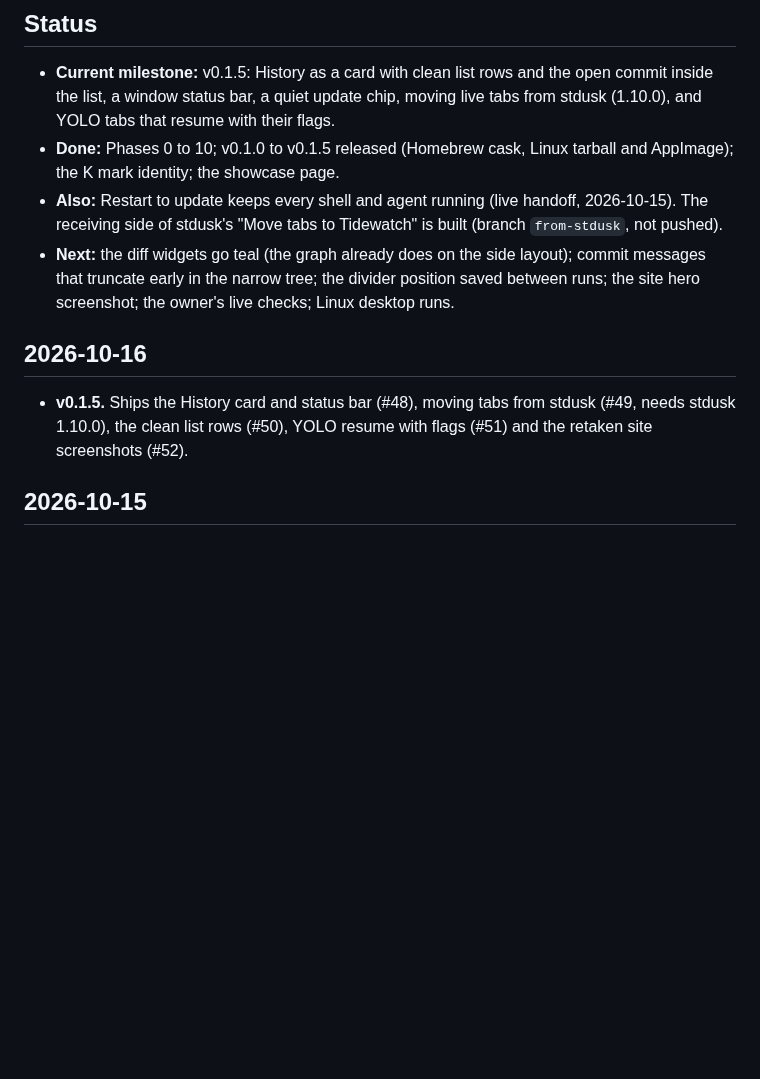
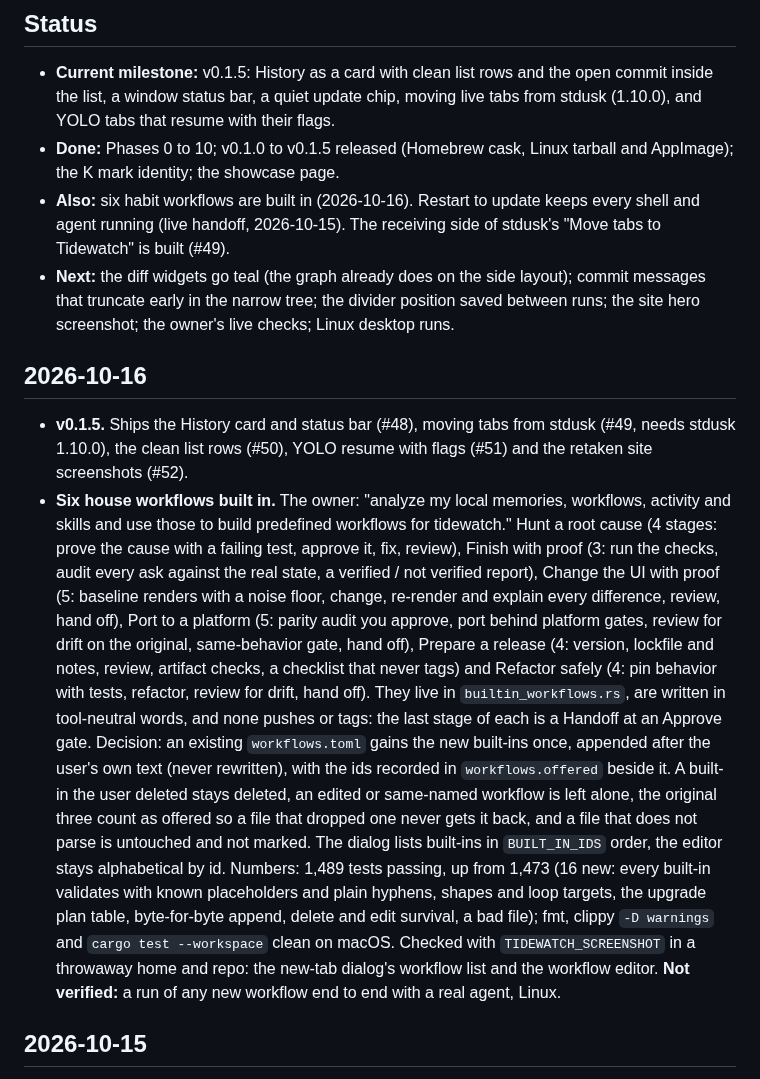
Before and after one commit to Hobo-Ware/tidewatch, a Markdown page: LEDGER.md, the part around the change. Drawn GitHub-style; blank space fills up the shorter version.

Commit message:
docs: layout lines and ledger for the house workflows

```diff
--- a/LEDGER.md
+++ b/LEDGER.md
@@ -6,12 +6,15 @@ A running log of what got done, newest first. The plan lives in [PLAN.md](PLAN.m
 
 - **Current milestone:** v0.1.5: History as a card with clean list rows and the open commit inside the list, a window status bar, a quiet update chip, moving live tabs from stdusk (1.10.0), and YOLO tabs that resume with their flags.
 - **Done:** Phases 0 to 10; v0.1.0 to v0.1.5 released (Homebrew cask, Linux tarball and AppImage); the K mark identity; the showcase page.
-- **Also:** Restart to update keeps every shell and agent running (live handoff, 2026-10-15). The receiving side of stdusk's "Move tabs to Tidewatch" is built (branch `from-stdusk`, not pushed).
+- **Also:** six habit workflows are built in (2026-10-16). Restart to update keeps every shell and agent running (live handoff, 2026-10-15). The receiving side of stdusk's "Move tabs to Tidewatch" is built (#49).
 - **Next:** the diff widgets go teal (the graph already does on the side layout); commit messages that truncate early in the narrow tree; the divider position saved between runs; the site hero screenshot; the owner's live checks; Linux desktop runs.
 
 ## 2026-10-16
 
 - **v0.1.5.** Ships the History card and status bar (#48), moving tabs from stdusk (#49, needs stdusk 1.10.0), the clean list rows (#50), YOLO resume with flags (#51) and the retaken site screenshots (#52).
+- **Six house workflows built in.** The owner: "analyze my local memories, workflows, activity and skills and use those to build predefined workflows for tidewatch." Hunt a root cause (4 stages: prove the cause with a failing test, approve it, fix, review), Finish with proof (3: run the checks, audit every ask against the real state, a verified / not verified report), Change the UI with proof (5: baseline renders with a noise floor, change, re-render and explain every difference, review, hand off), Port to a platform (5: parity audit you approve, port behind platform gates, review for drift on the original, same-behavior gate, hand off), Prepare a release (4: version, lockfile and notes, review, artifact checks, a checklist that never tags) and Refactor safely (4: pin behavior with tests, refactor, review for drift, hand off). They live in `builtin_workflows.rs`, are written in tool-neutral words, and none pushes or tags: the last stage of each is a Handoff at an Approve gate.
+  Decision: an existing `workflows.toml` gains the new built-ins once, appended after the user's own text (never rewritten), with the ids recorded in `workflows.offered` beside it. A built-in the user deleted stays deleted, an edited or same-named workflow is left alone, the original three count as offered so a file that dropped one never gets it back, and a file that does not parse is untouched and not marked. The dialog lists built-ins in `BUILT_IN_IDS` order, the editor stays alphabetical by id.
+  Numbers: 1,489 tests passing, up from 1,473 (16 new: every built-in validates with known placeholders and plain hyphens, shapes and loop targets, the upgrade plan table, byte-for-byte append, delete and edit survival, a bad file); fmt, clippy `-D warnings` and `cargo test --workspace` clean on macOS. Checked with `TIDEWATCH_SCREENSHOT` in a throwaway home and repo: the new-tab dialog's workflow list and the workflow editor. **Not verified:** a run of any new workflow end to end with a real agent, Linux.
 
 ## 2026-10-15
 
```
Also changed, not shown: .agents/rules/project.md (+3 -1 lines).
